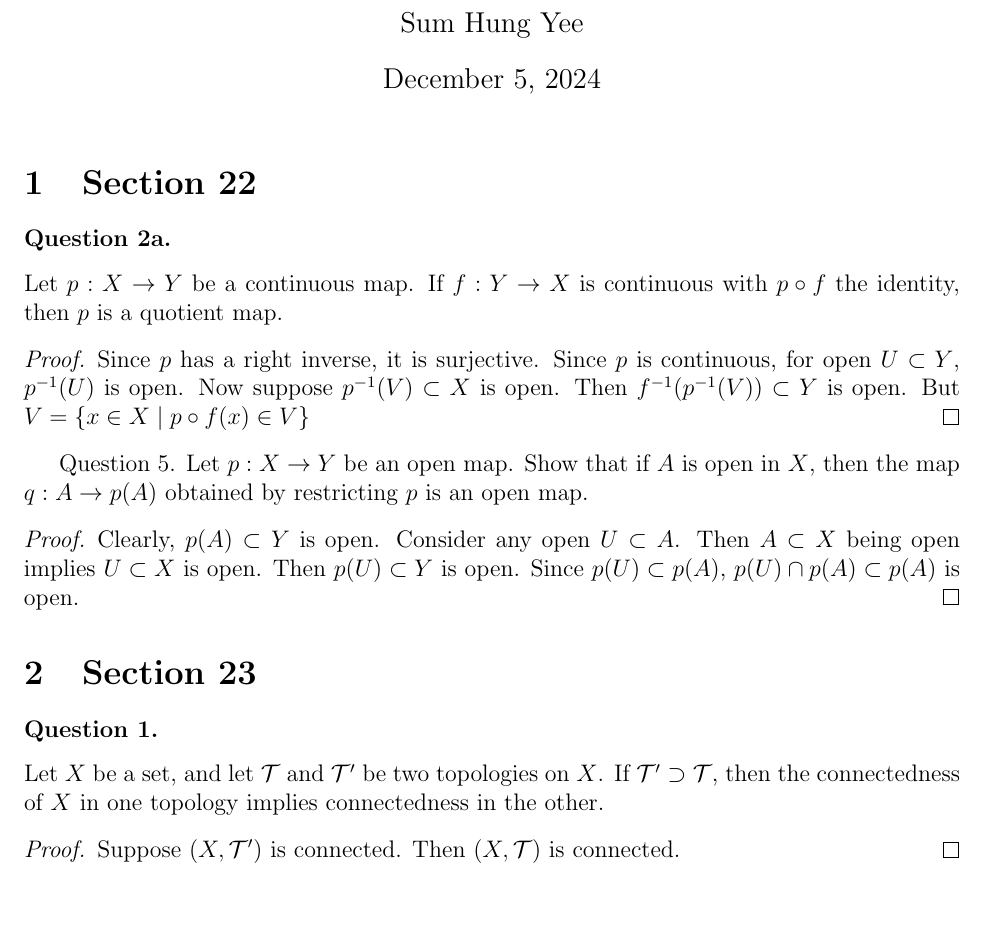
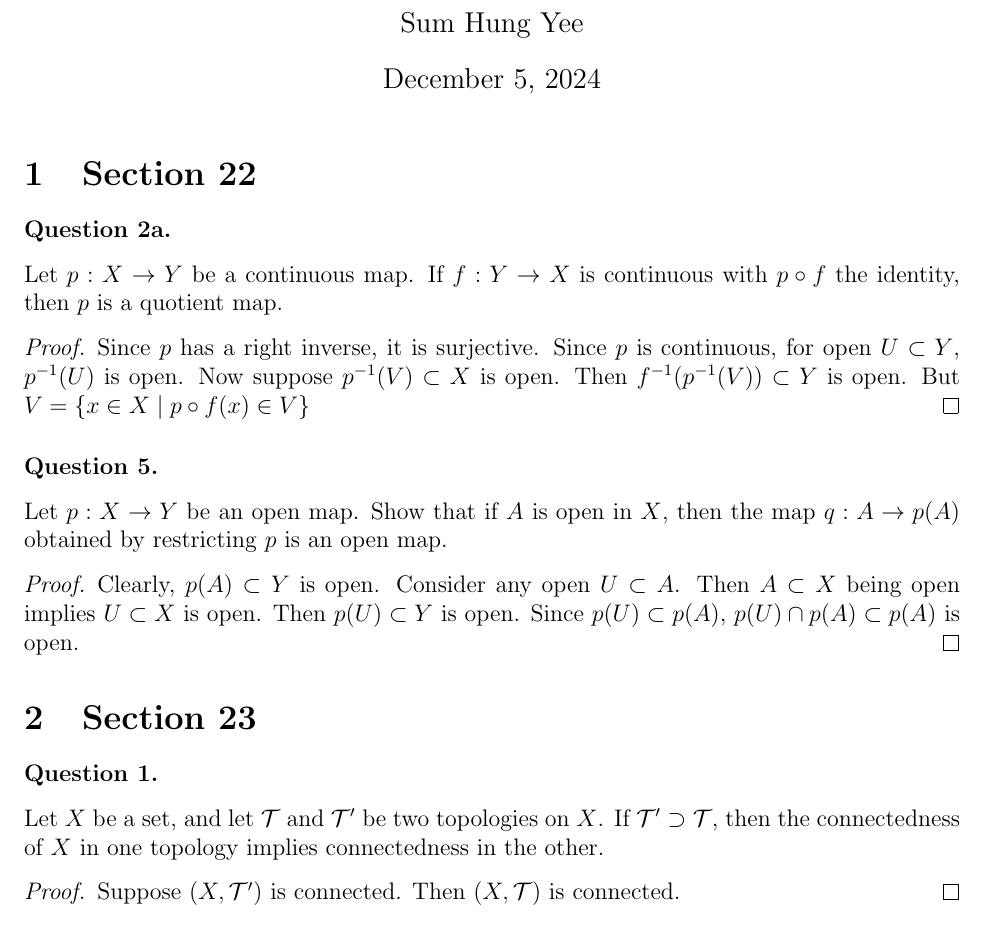
Before and after one commit to sumhungyee/MA3209-NUS, a LaTeX document (munkresrevision.tex): part of page 1 of 13, cut so that both start at the same text, the shorter picture padded with empty space. Compiled offline with pdfLaTeX.

Commit message:
Add files via upload

```diff
--- a/munkresrevision.tex
+++ b/munkresrevision.tex
@@ -49,7 +49,7 @@ with $p \circ f$ the identity, then $p$ is a quotient map.
 
 
 % \end{proof}
-Question 5. Let \( p: X \to Y \) be an open map.
+\subsubsection*{Question 5.} Let \( p: X \to Y \) be an open map.
 Show that if \( A \) is open in \( X \), then the map \( q: A \to p(A) \) obtained by restricting \( p \) is an open map.
 \begin{proof}
     Clearly, $p(A) \subset Y$ is open. Consider any open $U \subset A$.
```
Also changed, not shown: munkresrevision.pdf.
